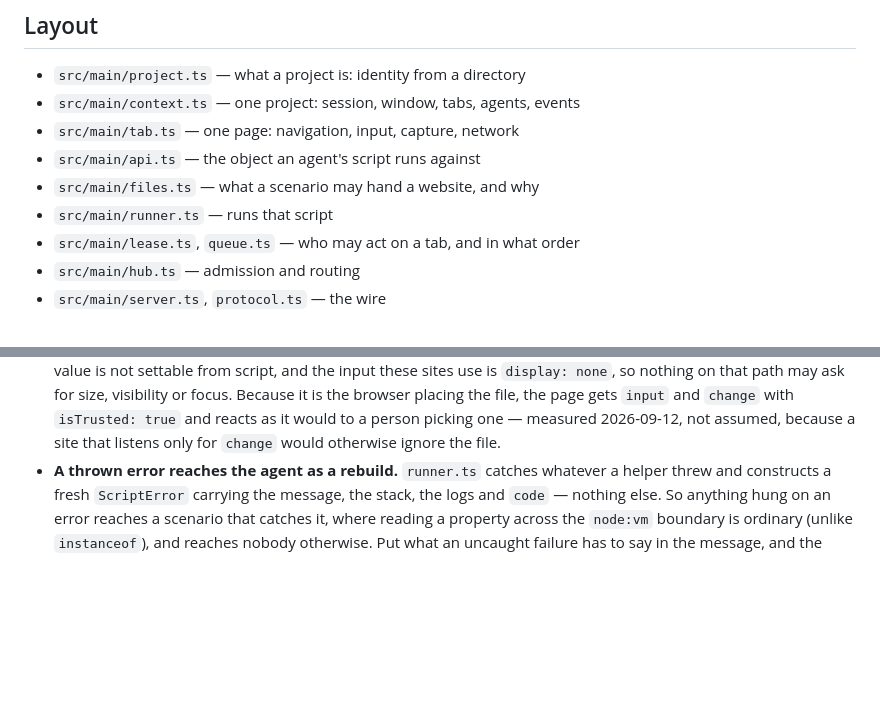
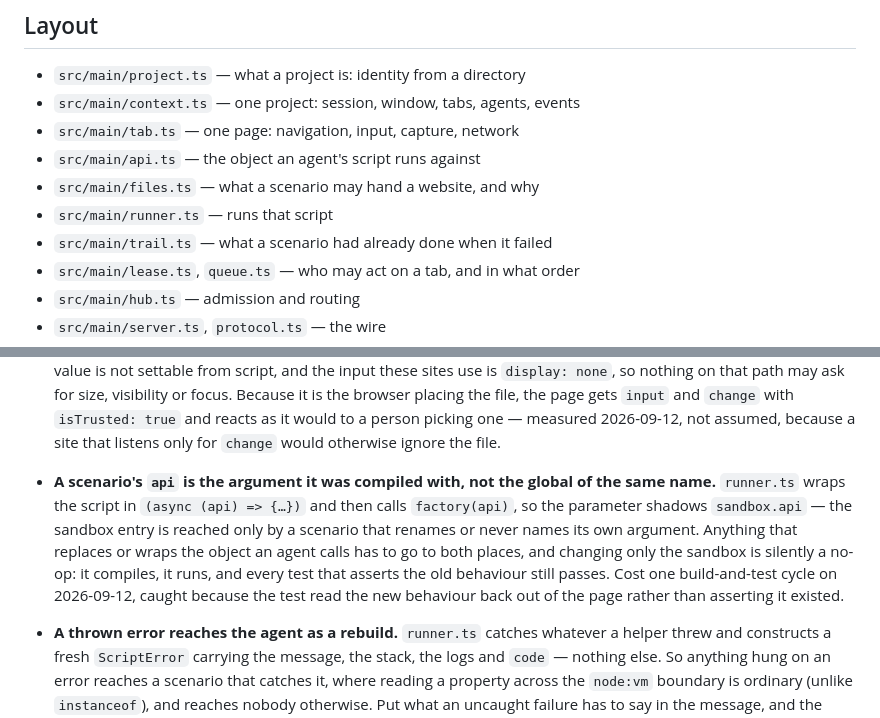
Before and after one commit to korchasa/naoba-agent-browser, a Markdown page: AGENTS.md, 2 parts joined by grey strips. GitHub-like rendering; blank space fills up the shorter version.

Commit message:
docs(agents): the api a scenario calls is the argument, not the global
Changing only the sandbox entry is a no-op that compiles, runs and
passes every test written for the old behaviour. It cost one
build-and-test cycle while the call trail was being wired in.

Co-Authored-By: Claude Opus 5 <noreply@anthropic.com>

```diff
--- a/AGENTS.md
+++ b/AGENTS.md
@@ -24,6 +24,7 @@ state must go through the project's own session, never through
 - `src/main/api.ts` — the object an agent's script runs against
 - `src/main/files.ts` — what a scenario may hand a website, and why
 - `src/main/runner.ts` — runs that script
+- `src/main/trail.ts` — what a scenario had already done when it failed
 - `src/main/lease.ts`, `queue.ts` — who may act on a tab, and in what order
 - `src/main/hub.ts` — admission and routing
 - `src/main/server.ts`, `protocol.ts` — the wire
@@ -177,6 +178,16 @@ state must go through the project's own session, never through
   gets `input` and `change` with `isTrusted: true` and reacts as it would to a
   person picking one — measured 2026-09-12, not assumed, because a site that
   listens only for `change` would otherwise ignore the file.
+- **A scenario's `api` is the argument it was compiled with, not the global of
+  the same name.** `runner.ts` wraps the script in `(async (api) => {…})` and
+  then calls `factory(api)`, so the parameter shadows `sandbox.api` — the
+  sandbox entry is reached only by a scenario that renames or never names its
+  own argument. Anything that replaces or wraps the object an agent calls has
+  to go to both places, and changing only the sandbox is silently a no-op: it
+  compiles, it runs, and every test that asserts the old behaviour still
+  passes. Cost one build-and-test cycle on 2026-09-12, caught because the test
+  read the new behaviour back out of the page rather than asserting it existed.
+
 - **A thrown error reaches the agent as a rebuild.** `runner.ts` catches whatever
   a helper threw and constructs a fresh `ScriptError` carrying the message, the
   stack, the logs and `code` — nothing else. So anything hung on an error
```
